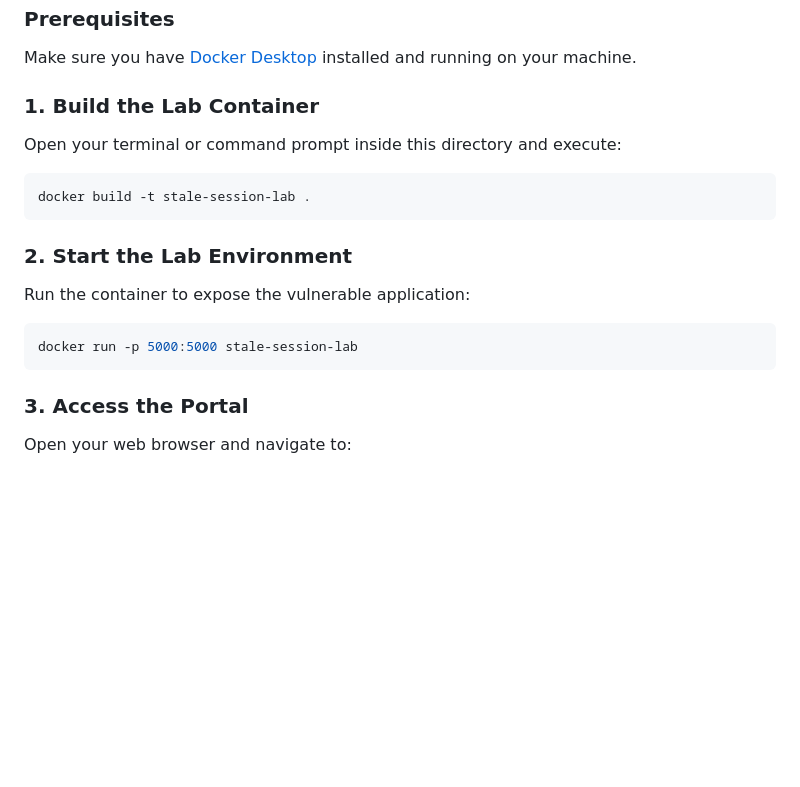
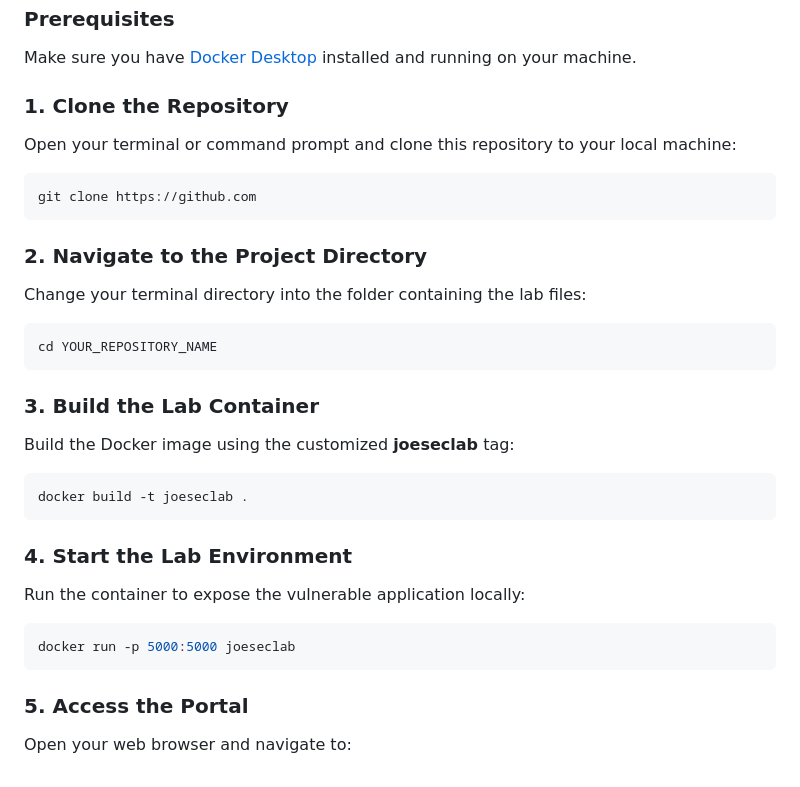
Before and after one commit to mrcalm39/Security-Research-Write-up, a Markdown page: README.md, the part around the change. Drawn GitHub-style; blank space fills up the shorter version.

Commit message:
Revise README for repository cloning and lab setup
Updated instructions for cloning the repository and building the lab container.

````diff
--- a/README.md
+++ b/README.md
@@ -56,17 +56,29 @@ You can launch this fully functional application environment on your local machi
 ### Prerequisites
 Make sure you have [Docker Desktop](https://docker.com) installed and running on your machine.
 
-### 1. Build the Lab Container
-Open your terminal or command prompt inside this directory and execute:
+### 1. Clone the Repository
+Open your terminal or command prompt and clone this repository to your local machine:
 ```bash
-docker build -t stale-session-lab .
+git clone https://github.com
 ```
 
-### 2. Start the Lab Environment
-Run the container to expose the vulnerable application:
+### 2. Navigate to the Project Directory
+Change your terminal directory into the folder containing the lab files:
 ```bash
-docker run -p 5000:5000 stale-session-lab
+cd YOUR_REPOSITORY_NAME
 ```
 
-### 3. Access the Portal
+### 3. Build the Lab Container
+Build the Docker image using the customized **joeseclab** tag:
+```bash
+docker build -t joeseclab .
+```
+
+### 4. Start the Lab Environment
+Run the container to expose the vulnerable application locally:
+```bash
+docker run -p 5000:5000 joeseclab
+```
+
+### 5. Access the Portal
 Open your web browser and navigate to:
````
